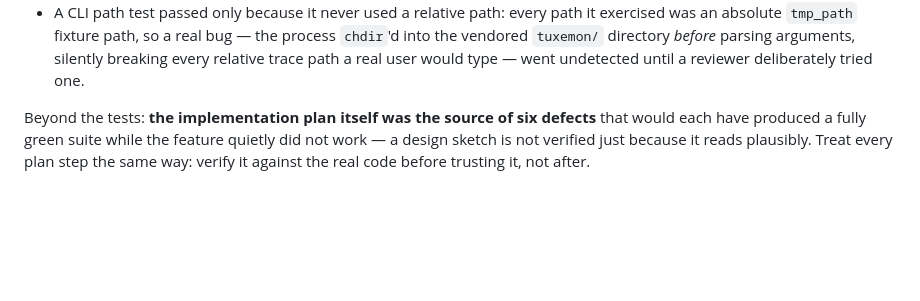
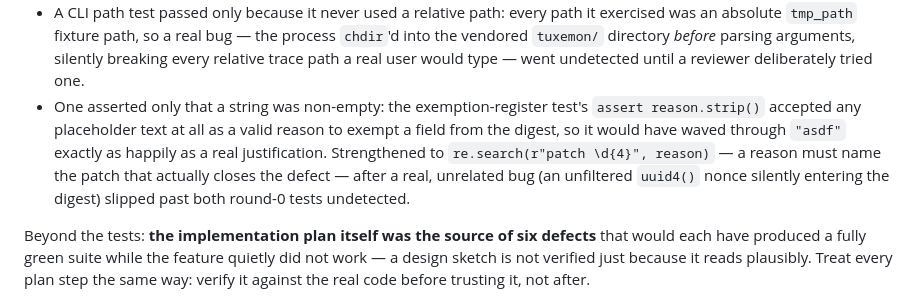
Before and after one commit to patronus-ai/tuxemon-ghosts, a Markdown page: CLAUDE.md, the part around the change. Rendered like a GitHub page; blank space fills up the shorter version.

Commit message:
fix: task-16 -- restore the missing sixth vacuous-test example in CLAUDE.md
The non-negotiable section named six historical vacuous tests but only
listed five; the sixth (an exemption-register test that only checked a
reason string was non-empty, not that it named a real defect) was
dropped during drafting. Verified against task-5-report.md's fix round 1.

Co-Authored-By: Claude Opus 5 (1M context) <noreply@anthropic.com>

```diff
--- a/CLAUDE.md
+++ b/CLAUDE.md
@@ -139,6 +139,14 @@ caught, each in a different way:
   directory *before* parsing arguments, silently breaking every relative
   trace path a real user would type — went undetected until a reviewer
   deliberately tried one.
+- One asserted only that a string was non-empty: the exemption-register
+  test's `assert reason.strip()` accepted any placeholder text at all as
+  a valid reason to exempt a field from the digest, so it would have
+  waved through `"asdf"` exactly as happily as a real justification.
+  Strengthened to `re.search(r"patch \d{4}", reason)` — a reason must
+  name the patch that actually closes the defect — after a real,
+  unrelated bug (an unfiltered `uuid4()` nonce silently entering the
+  digest) slipped past both round-0 tests undetected.
 
 Beyond the tests: **the implementation plan itself was the source of six
 defects** that would each have produced a fully green suite while the
```
